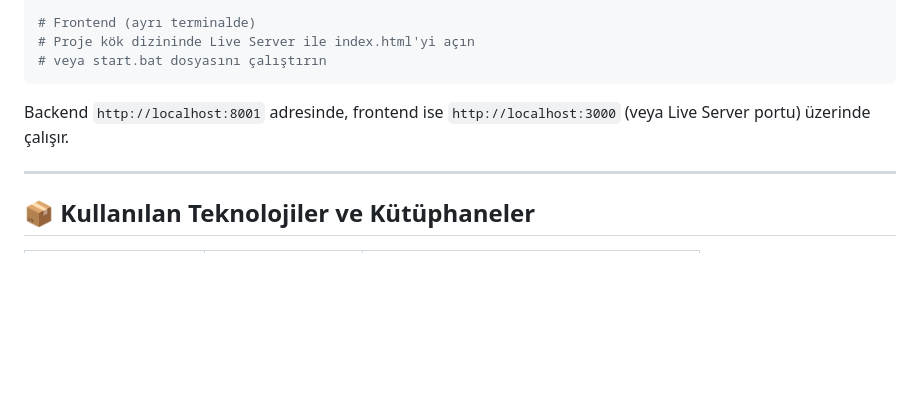
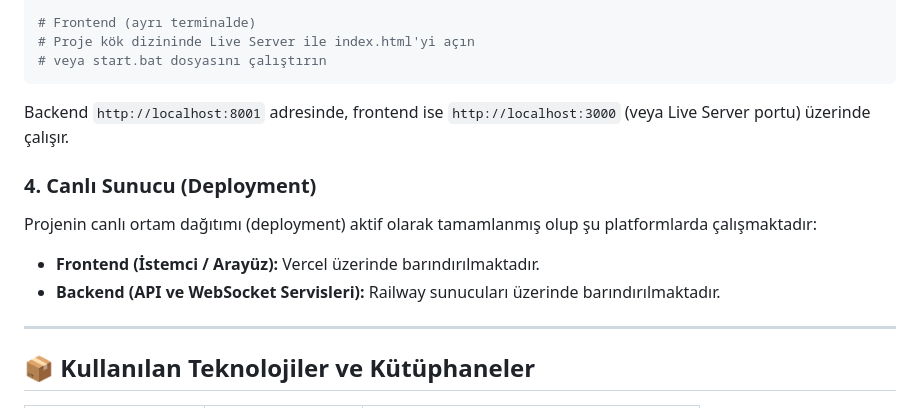
Before and after one commit to duygusezr/Bus-Ticket-Booking-Agent, a Markdown page: README.md, the part around the change. GitHub-like rendering; blank space fills up the shorter version.

Commit message:
docs: update project documentation in README.md

```diff
--- a/README.md
+++ b/README.md
@@ -516,6 +516,13 @@ python main.py
 
 Backend `http://localhost:8001` adresinde, frontend ise `http://localhost:3000` (veya Live Server portu) üzerinde çalışır.
 
+### 4. Canlı Sunucu (Deployment)
+
+Projenin canlı ortam dağıtımı (deployment) aktif olarak tamamlanmış olup şu platformlarda çalışmaktadır:
+
+- **Frontend (İstemci / Arayüz):** Vercel üzerinde barındırılmaktadır.
+- **Backend (API ve WebSocket Servisleri):** Railway sunucuları üzerinde barındırılmaktadır.
+
 ---
 
 ## 📦 Kullanılan Teknolojiler ve Kütüphaneler
```
